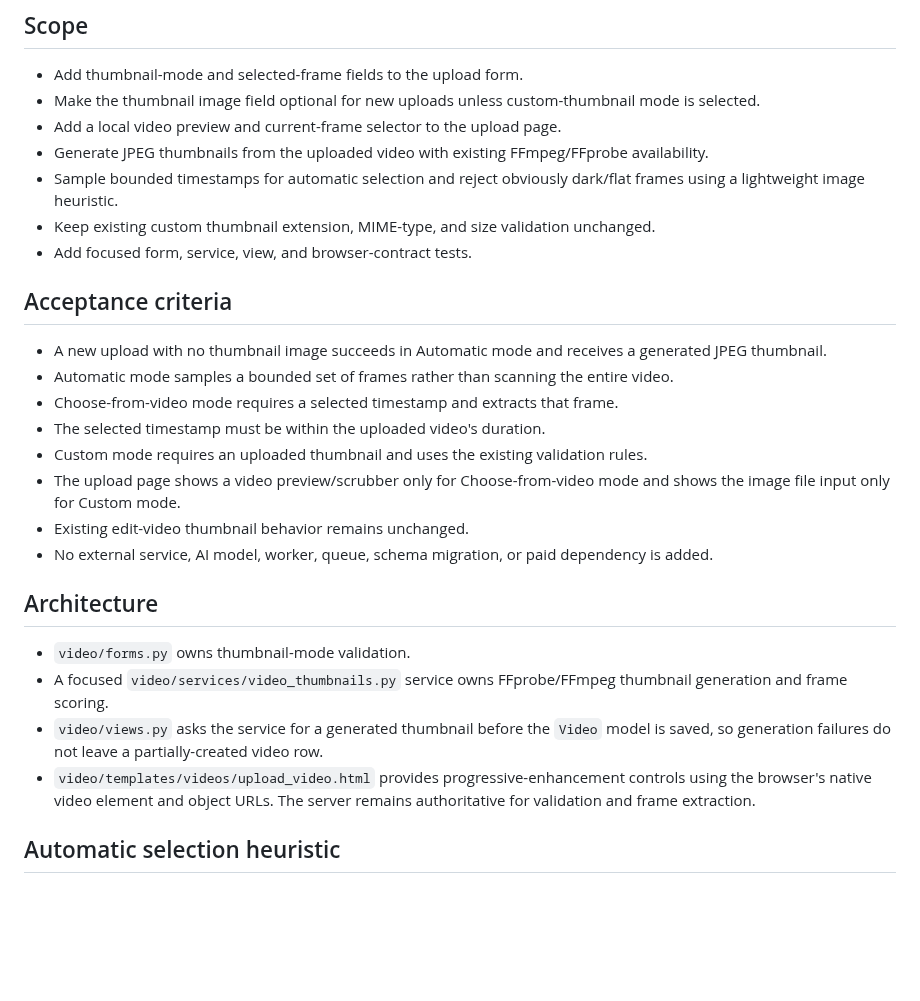
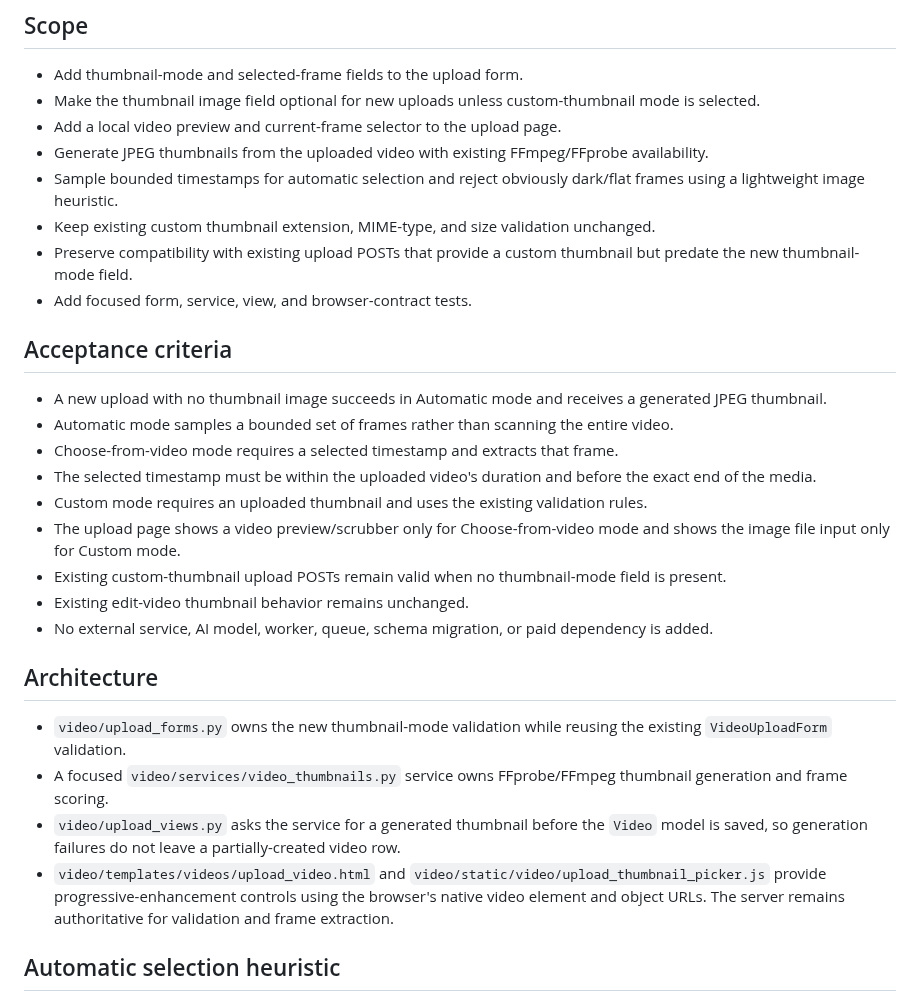
Before and after one commit to drakeg/ytclone, a Markdown page: docs/video-thumbnail-selection-sprint.md, the part around the change. Rendered like a GitHub page; blank space fills up the shorter version.

Commit message:
docs: align thumbnail sprint with implementation

```diff
--- a/docs/video-thumbnail-selection-sprint.md
+++ b/docs/video-thumbnail-selection-sprint.md
@@ -22,6 +22,7 @@ Every successfully uploaded video still receives a thumbnail. The change only re
 - Generate JPEG thumbnails from the uploaded video with existing FFmpeg/FFprobe availability.
 - Sample bounded timestamps for automatic selection and reject obviously dark/flat frames using a lightweight image heuristic.
 - Keep existing custom thumbnail extension, MIME-type, and size validation unchanged.
+- Preserve compatibility with existing upload POSTs that provide a custom thumbnail but predate the new thumbnail-mode field.
 - Add focused form, service, view, and browser-contract tests.
 
 ## Acceptance criteria
@@ -29,18 +30,19 @@ Every successfully uploaded video still receives a thumbnail. The change only re
 - A new upload with no thumbnail image succeeds in Automatic mode and receives a generated JPEG thumbnail.
 - Automatic mode samples a bounded set of frames rather than scanning the entire video.
 - Choose-from-video mode requires a selected timestamp and extracts that frame.
-- The selected timestamp must be within the uploaded video's duration.
+- The selected timestamp must be within the uploaded video's duration and before the exact end of the media.
 - Custom mode requires an uploaded thumbnail and uses the existing validation rules.
 - The upload page shows a video preview/scrubber only for Choose-from-video mode and shows the image file input only for Custom mode.
+- Existing custom-thumbnail upload POSTs remain valid when no thumbnail-mode field is present.
 - Existing edit-video thumbnail behavior remains unchanged.
 - No external service, AI model, worker, queue, schema migration, or paid dependency is added.
 
 ## Architecture
 
-- `video/forms.py` owns thumbnail-mode validation.
+- `video/upload_forms.py` owns the new thumbnail-mode validation while reusing the existing `VideoUploadForm` validation.
 - A focused `video/services/video_thumbnails.py` service owns FFprobe/FFmpeg thumbnail generation and frame scoring.
-- `video/views.py` asks the service for a generated thumbnail before the `Video` model is saved, so generation failures do not leave a partially-created video row.
-- `video/templates/videos/upload_video.html` provides progressive-enhancement controls using the browser's native video element and object URLs. The server remains authoritative for validation and frame extraction.
+- `video/upload_views.py` asks the service for a generated thumbnail before the `Video` model is saved, so generation failures do not leave a partially-created video row.
+- `video/templates/videos/upload_video.html` and `video/static/video/upload_thumbnail_picker.js` provide progressive-enhancement controls using the browser's native video element and object URLs. The server remains authoritative for validation and frame extraction.
 
 ## Automatic selection heuristic
 
```
